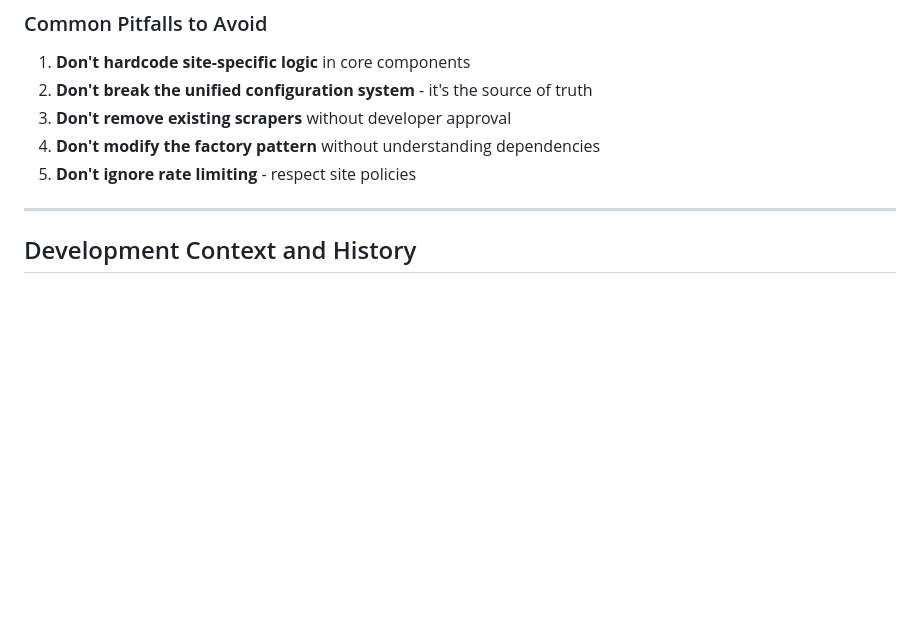
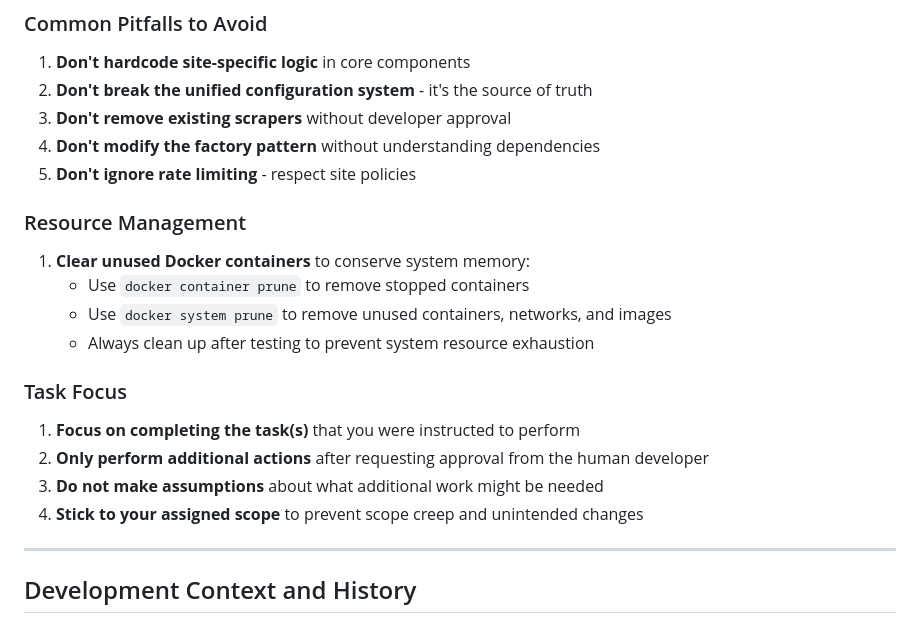
Before and after one commit to Same-Writer/multi-site-scraper, a Markdown page: README_AGENT.md, the part around the change. GitHub-like rendering; blank space fills up the shorter version.

Commit message:
agent updates

```diff
--- a/README_AGENT.md
+++ b/README_AGENT.md
@@ -500,6 +500,18 @@ During the Craigslist data extraction debugging session, an AI agent made code c
 4. **Don't modify the factory pattern** without understanding dependencies
 5. **Don't ignore rate limiting** - respect site policies
 
+### Resource Management
+1. **Clear unused Docker containers** to conserve system memory:
+   - Use `docker container prune` to remove stopped containers
+   - Use `docker system prune` to remove unused containers, networks, and images
+   - Always clean up after testing to prevent system resource exhaustion
+
+### Task Focus
+1. **Focus on completing the task(s)** that you were instructed to perform
+2. **Only perform additional actions** after requesting approval from the human developer
+3. **Do not make assumptions** about what additional work might be needed
+4. **Stick to your assigned scope** to prevent scope creep and unintended changes
+
 ---
 
 ## Development Context and History
```
